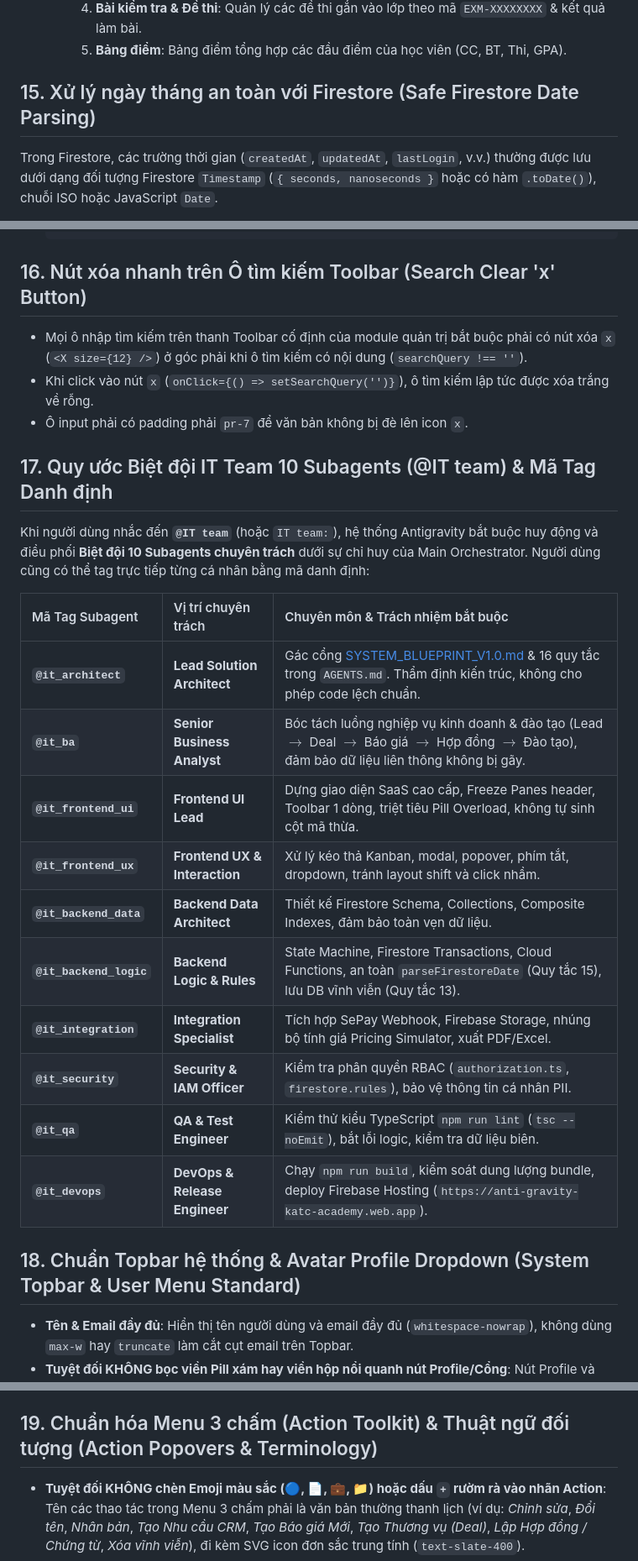
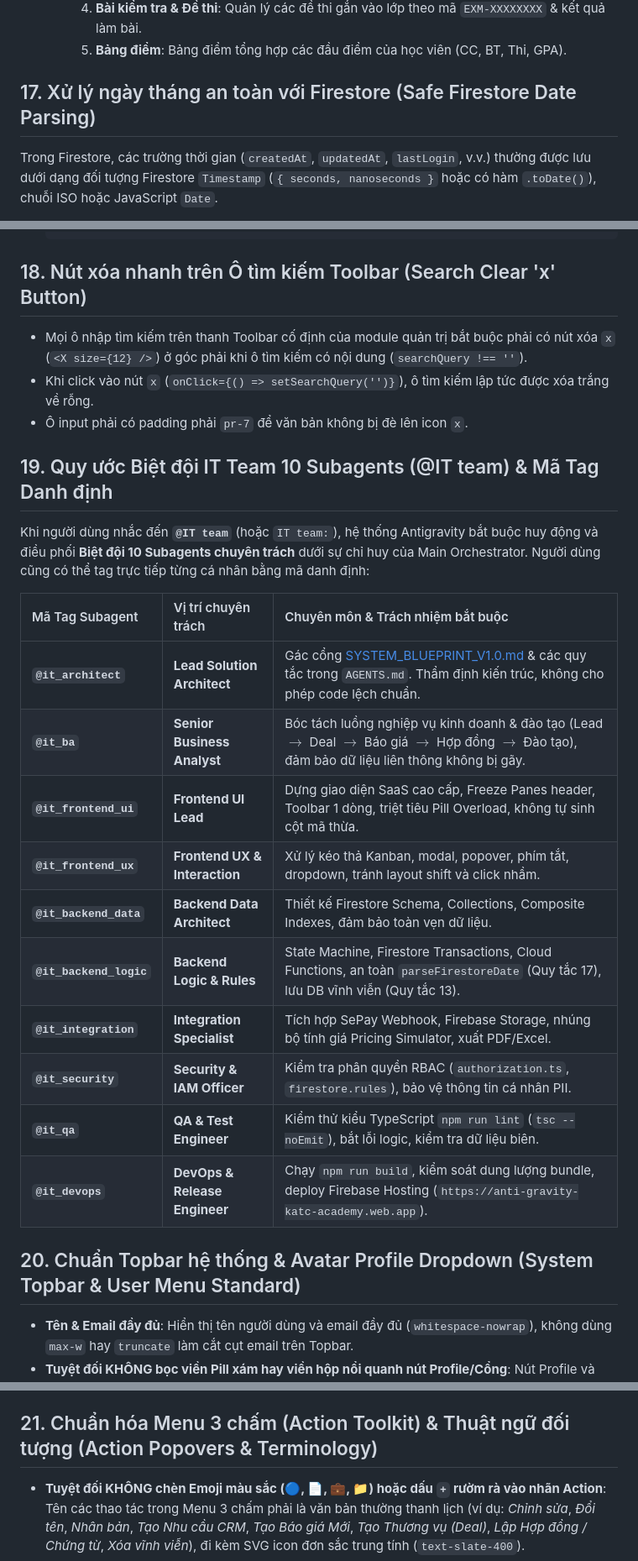
Before and after one commit to huynhcam1511/DE-VUONG-REBORN, a Markdown page: AGENTS.md, 3 parts joined by grey strips. Shown at 84% size. GitHub-like rendering.

Commit message:
docs: renumber rules in AGENTS.md to eliminate duplicate section numbers

````diff
--- a/AGENTS.md
+++ b/AGENTS.md
@@ -198,7 +198,7 @@ Bắt buộc tuân thủ ranh giới nghiệp vụ chuẩn mực của 5 modules
      3. **Học viên**: Danh sách học viên lớp (`LRN-XXXXXXXX`).
      4. **Bài kiểm tra & Đề thi**: Quản lý các đề thi gắn vào lớp theo mã `EXM-XXXXXXXX` & kết quả làm bài.
      5. **Bảng điểm**: Bảng điểm tổng hợp các đầu điểm của học viên (CC, BT, Thi, GPA).
-## 15. Xử lý ngày tháng an toàn với Firestore (Safe Firestore Date Parsing)
+## 17. Xử lý ngày tháng an toàn với Firestore (Safe Firestore Date Parsing)
 
 Trong Firestore, các trường thời gian (`createdAt`, `updatedAt`, `lastLogin`, v.v.) thường được lưu dưới dạng đối tượng Firestore `Timestamp` (`{ seconds, nanoseconds }` hoặc có hàm `.toDate()`), chuỗi ISO hoặc JavaScript `Date`.
 
@@ -221,30 +221,30 @@ Trong Firestore, các trường thời gian (`createdAt`, `updatedAt`, `lastLogi
   };
   ```
 
-## 16. Nút xóa nhanh trên Ô tìm kiếm Toolbar (Search Clear 'x' Button)
+## 18. Nút xóa nhanh trên Ô tìm kiếm Toolbar (Search Clear 'x' Button)
 
 - Mọi ô nhập tìm kiếm trên thanh Toolbar cố định của module quản trị bắt buộc phải có nút xóa `x` (`<X size={12} />`) ở góc phải khi ô tìm kiếm có nội dung (`searchQuery !== ''`).
 - Khi click vào nút `x` (`onClick={() => setSearchQuery('')}`), ô tìm kiếm lập tức được xóa trắng về rỗng.
 - Ô input phải có padding phải `pr-7` để văn bản không bị đè lên icon `x`.
 
-## 17. Quy ước Biệt đội IT Team 10 Subagents (@IT team) & Mã Tag Danh định
+## 19. Quy ước Biệt đội IT Team 10 Subagents (@IT team) & Mã Tag Danh định
 
 Khi người dùng nhắc đến **`@IT team`** (hoặc `IT team:`), hệ thống Antigravity bắt buộc huy động và điều phối **Biệt đội 10 Subagents chuyên trách** dưới sự chỉ huy của Main Orchestrator. Người dùng cũng có thể tag trực tiếp từng cá nhân bằng mã danh định:
 
 | Mã Tag Subagent | Vị trí chuyên trách | Chuyên môn & Trách nhiệm bắt buộc |
 | :--- | :--- | :--- |
-| **`@it_architect`** | **Lead Solution Architect** | Gác cổng [SYSTEM_BLUEPRINT_V1.0.md](file:///c:/Users/ADMIN-PC/Documents/ANTIGRAVITY/DE%20VUONG%20REBORN/De_Vuong_Webapp/docs/SYSTEM_BLUEPRINT_V1.0.md) & 16 quy tắc trong `AGENTS.md`. Thẩm định kiến trúc, không cho phép code lệch chuẩn. |
+| **`@it_architect`** | **Lead Solution Architect** | Gác cổng [SYSTEM_BLUEPRINT_V1.0.md](file:///c:/Users/ADMIN-PC/Documents/ANTIGRAVITY/DE%20VUONG%20REBORN/De_Vuong_Webapp/docs/SYSTEM_BLUEPRINT_V1.0.md) & các quy tắc trong `AGENTS.md`. Thẩm định kiến trúc, không cho phép code lệch chuẩn. |
 | **`@it_ba`** | **Senior Business Analyst** | Bóc tách luồng nghiệp vụ kinh doanh & đào tạo (Lead $\to$ Deal $\to$ Báo giá $\to$ Hợp đồng $\to$ Đào tạo), đảm bảo dữ liệu liên thông không bị gãy. |
 | **`@it_frontend_ui`** | **Frontend UI Lead** | Dựng giao diện SaaS cao cấp, Freeze Panes header, Toolbar 1 dòng, triệt tiêu Pill Overload, không tự sinh cột mã thừa. |
 | **`@it_frontend_ux`** | **Frontend UX & Interaction** | Xử lý kéo thả Kanban, modal, popover, phím tắt, dropdown, tránh layout shift và click nhầm. |
 | **`@it_backend_data`** | **Backend Data Architect** | Thiết kế Firestore Schema, Collections, Composite Indexes, đảm bảo toàn vẹn dữ liệu. |
-| **`@it_backend_logic`** | **Backend Logic & Rules** | State Machine, Firestore Transactions, Cloud Functions, an toàn `parseFirestoreDate` (Quy tắc 15), lưu DB vĩnh viễn (Quy tắc 13). |
+| **`@it_backend_logic`** | **Backend Logic & Rules** | State Machine, Firestore Transactions, Cloud Functions, an toàn `parseFirestoreDate` (Quy tắc 17), lưu DB vĩnh viễn (Quy tắc 13). |
 | **`@it_integration`** | **Integration Specialist** | Tích hợp SePay Webhook, Firebase Storage, nhúng bộ tính giá Pricing Simulator, xuất PDF/Excel. |
 | **`@it_security`** | **Security & IAM Officer** | Kiểm tra phân quyền RBAC (`authorization.ts`, `firestore.rules`), bảo vệ thông tin cá nhân PII. |
 | **`@it_qa`** | **QA & Test Engineer** | Kiểm thử kiểu TypeScript `npm run lint` (`tsc --noEmit`), bắt lỗi logic, kiểm tra dữ liệu biên. |
 | **`@it_devops`** | **DevOps & Release Engineer** | Chạy `npm run build`, kiểm soát dung lượng bundle, deploy Firebase Hosting (`https://anti-gravity-katc-academy.web.app`). |
 
-## 18. Chuẩn Topbar hệ thống & Avatar Profile Dropdown (System Topbar & User Menu Standard)
+## 20. Chuẩn Topbar hệ thống & Avatar Profile Dropdown (System Topbar & User Menu Standard)
 
 - **Tên & Email đầy đủ**: Hiển thị tên người dùng và email đầy đủ (`whitespace-nowrap`), không dùng `max-w` hay `truncate` làm cắt cụt email trên Topbar.
 - **Tuyệt đối KHÔNG bọc viền Pill xám hay viền hộp nổi quanh nút Profile/Cổng**: Nút Profile và Cổng làm việc trên Topbar sử dụng dạng tương tác tinh gọn (`bg-transparent hover:bg-slate-100 rounded-xl`), tuyệt đối không bọc khung viền xám hay ô Pill trắng nổi gây rối mắt.
@@ -252,7 +252,7 @@ Khi người dùng nhắc đến **`@IT team`** (hoặc `IT team:`), hệ thốn
 - **Popover Profile gọn gàng (Chống lặp Header)**: Khi nhấp vào Avatar, Popover Menu xổ xuống tuyệt đối không lặp lại khối Header (Avatar circle + Tên + Email) khi nút trên Topbar đã phơi bày thông tin này. Popover chỉ chứa lối tắt Chuyển nhanh Cổng và nút **Đăng xuất**.
 - **Không chèn thanh Search toàn cục vô nghĩa lên Topbar chung**: Thanh Topbar chung chỉ dành cho các tác vụ điều hướng hệ thống (Ghim sidebar, Chuyển cổng, Profile), không nhét ô `Tìm kiếm nhanh...` dư thừa.
 
-## 19. Chuẩn hóa Menu 3 chấm (Action Toolkit) & Thuật ngữ đối tượng (Action Popovers & Terminology)
+## 21. Chuẩn hóa Menu 3 chấm (Action Toolkit) & Thuật ngữ đối tượng (Action Popovers & Terminology)
 
 - **Tuyệt đối KHÔNG chèn Emoji màu sắc (🔵, 📄, 💼, 📁) hoặc dấu `+` rườm rà vào nhãn Action**: Tên các thao tác trong Menu 3 chấm phải là văn bản thường thanh lịch (ví dụ: *Chỉnh sửa*, *Đổi tên*, *Nhân bản*, *Tạo Nhu cầu CRM*, *Tạo Báo giá Mới*, *Tạo Thương vụ (Deal)*, *Lập Hợp đồng / Chứng từ*, *Xóa vĩnh viễn*), đi kèm SVG icon đơn sắc trung tính (`text-slate-400`).
 - **Giao diện Popover 3 chấm bo tròn đều góc**: Popover card phải bo tròn góc mềm mại (`rounded-2xl border border-slate-200/90 shadow-xl p-1.5`). Các dòng bấm bên trong được bo tròn đều `rounded-xl px-2.5 py-2 hover:bg-slate-100/80`, triệt tiêu góc vuông sắc cạnh khi di chuột vào dòng.
````
Also changed, not shown: other parts of AGENTS.md (+8 -8 lines).
